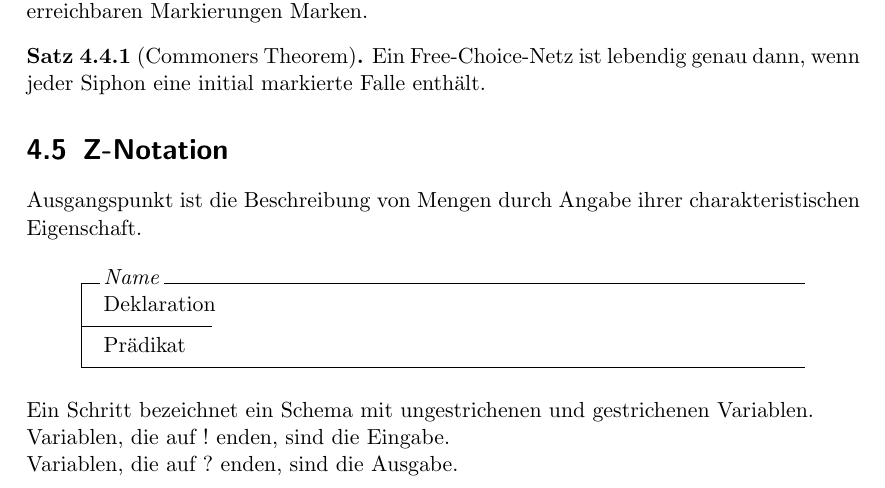
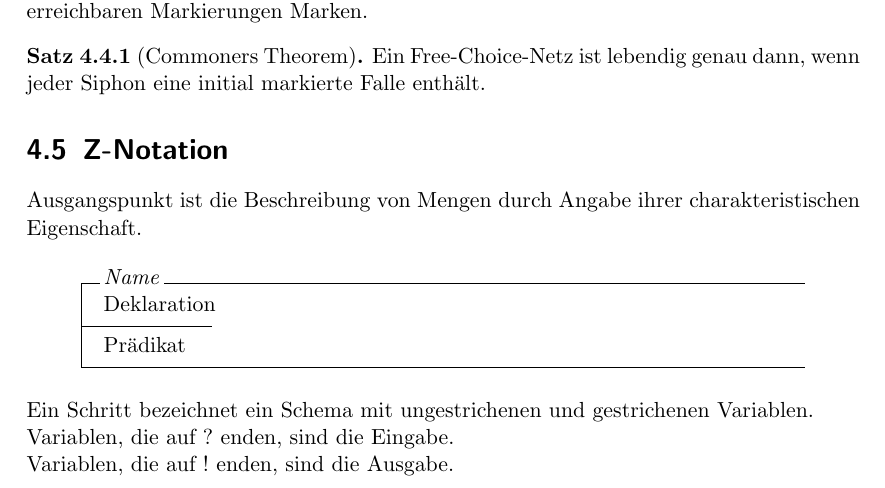
Before and after one commit to Tianmaru/ti-rangers, a LaTeX document (kurzskript.tex): part of page 25 of 26, cut so that both start at the same text. Compiled offline with pdfLaTeX.

Commit message:
fix z notation input output

```diff
--- a/kurzskript.tex
+++ b/kurzskript.tex
@@ -1108,8 +1108,8 @@ Ausgangspunkt ist die Beschreibung von Mengen durch Angabe ihrer charakteristisc
 \text{Prädikat}
 \end{schema}
 Ein Schritt bezeichnet ein Schema mit ungestrichenen und gestrichenen Variablen.\\
-Variablen, die auf $!$ enden, sind die Eingabe.\\
-Variablen, die auf $?$ enden, sind die Ausgabe.\\
+Variablen, die auf $?$ enden, sind die Eingabe.\\
+Variablen, die auf $!$ enden, sind die Ausgabe.\\
 
 \begin{tabularx}{\linewidth}{XXX}
 \multicolumn{1}{c}{\textbf{Schritt}}&\multicolumn{1}{c}{\textbf{Immer}}&\multicolumn{1}{c}{\textbf{Initialisierung}}\\
```
Also changed, not shown: kurzskript.pdf.
